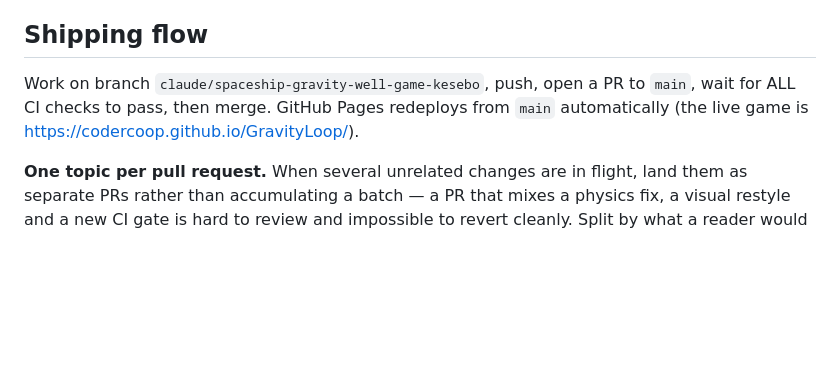
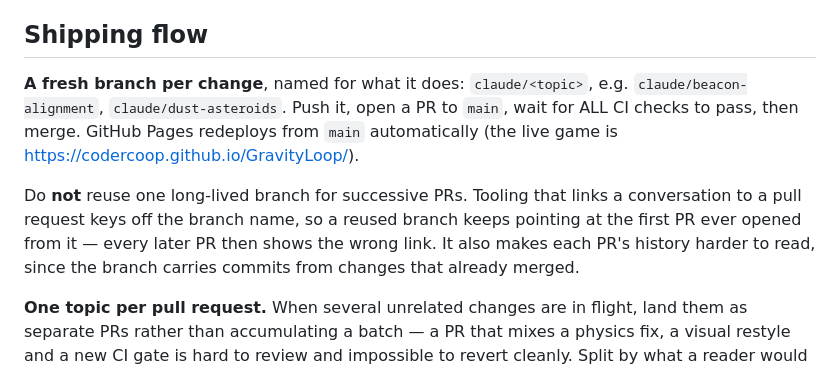
Before and after one commit to CoderCoop/GravityLoop, a Markdown page: AGENTS.md, the part around the change. GitHub-like rendering; blank space fills up the shorter version.

Commit message:
Use a fresh branch per change (#32)
Reusing one long-lived branch made every pull request in a session link back
to the first PR ever opened from it — the conversation's PR chip keys off the
branch name, so it stayed pinned to #13 while #22 through #31 came and went.
It also leaves each PR carrying commits from changes that already merged.

Branches are now named for what they do: claude/<topic>.


Claude-Session: https://claude.ai/code/session_015WY3QemTF5h4HwKX3kZugh

Co-authored-by: Claude <noreply@anthropic.com>

```diff
--- a/AGENTS.md
+++ b/AGENTS.md
@@ -78,10 +78,17 @@ solver check always passes.
 
 ## Shipping flow
 
-Work on branch `claude/spaceship-gravity-well-game-kesebo`, push, open a PR
-to `main`, wait for ALL CI checks to pass, then merge. GitHub Pages
-redeploys from `main` automatically (the live game is
+**A fresh branch per change**, named for what it does: `claude/<topic>`, e.g.
+`claude/beacon-alignment`, `claude/dust-asteroids`. Push it, open a PR to
+`main`, wait for ALL CI checks to pass, then merge. GitHub Pages redeploys
+from `main` automatically (the live game is
 https://codercoop.github.io/GravityLoop/).
+
+Do **not** reuse one long-lived branch for successive PRs. Tooling that links
+a conversation to a pull request keys off the branch name, so a reused branch
+keeps pointing at the first PR ever opened from it — every later PR then shows
+the wrong link. It also makes each PR's history harder to read, since the
+branch carries commits from changes that already merged.
 
 **One topic per pull request.** When several unrelated changes are in flight,
 land them as separate PRs rather than accumulating a batch — a PR that mixes
```
